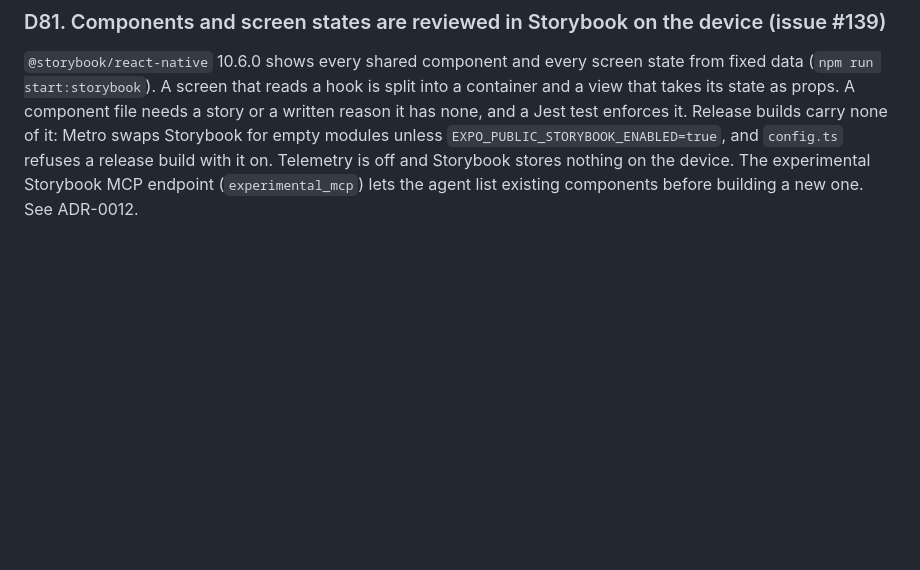
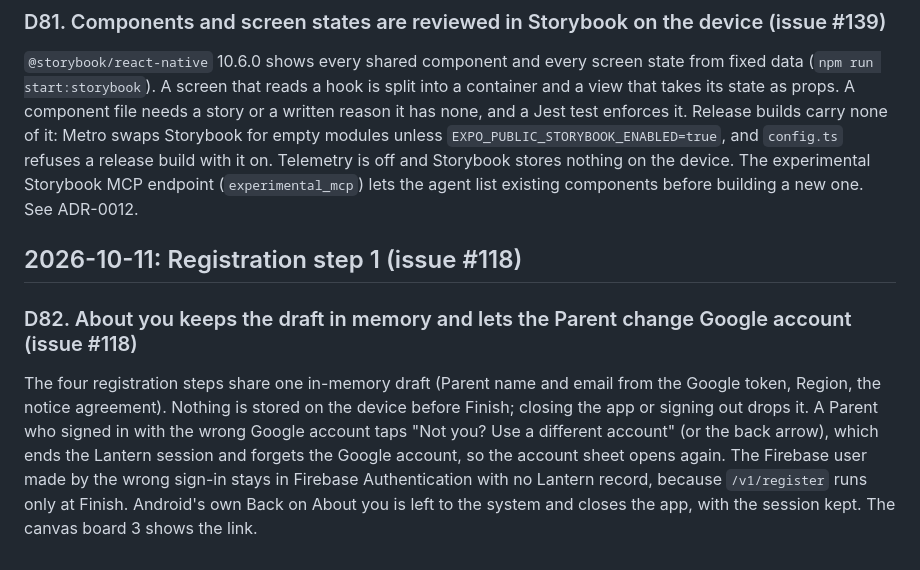
Before and after one commit to bgandhi1709/lantern, a Markdown page: docs/ideation/decision-log.md, the part around the change. GitHub-like rendering; blank space fills up the shorter version.

Commit message:
[Docs] D82 About you decisions and a clean-up step at the end of the app cycle (#118)
Co-Authored-By: Claude Sonnet 5.5 <noreply@anthropic.com>

```diff
--- a/docs/ideation/decision-log.md
+++ b/docs/ideation/decision-log.md
@@ -415,3 +415,8 @@ Screens use Tailwind class names through NativeWind 5.0.0-rc.0 (pinned exactly),
 
 ### D81. Components and screen states are reviewed in Storybook on the device (issue #139)
 `@storybook/react-native` 10.6.0 shows every shared component and every screen state from fixed data (`npm run start:storybook`). A screen that reads a hook is split into a container and a view that takes its state as props. A component file needs a story or a written reason it has none, and a Jest test enforces it. Release builds carry none of it: Metro swaps Storybook for empty modules unless `EXPO_PUBLIC_STORYBOOK_ENABLED=true`, and `config.ts` refuses a release build with it on. Telemetry is off and Storybook stores nothing on the device. The experimental Storybook MCP endpoint (`experimental_mcp`) lets the agent list existing components before building a new one. See ADR-0012.
+
+## 2026-10-11: Registration step 1 (issue #118)
+
+### D82. About you keeps the draft in memory and lets the Parent change Google account (issue #118)
+The four registration steps share one in-memory draft (Parent name and email from the Google token, Region, the notice agreement). Nothing is stored on the device before Finish; closing the app or signing out drops it. A Parent who signed in with the wrong Google account taps "Not you? Use a different account" (or the back arrow), which ends the Lantern session and forgets the Google account, so the account sheet opens again. The Firebase user made by the wrong sign-in stays in Firebase Authentication with no Lantern record, because `/v1/register` runs only at Finish. Android's own Back on About you is left to the system and closes the app, with the session kept. The canvas board 3 shows the link.
```
Also changed, not shown: docs/agents/app-workflow.md (+1 -0 lines).
